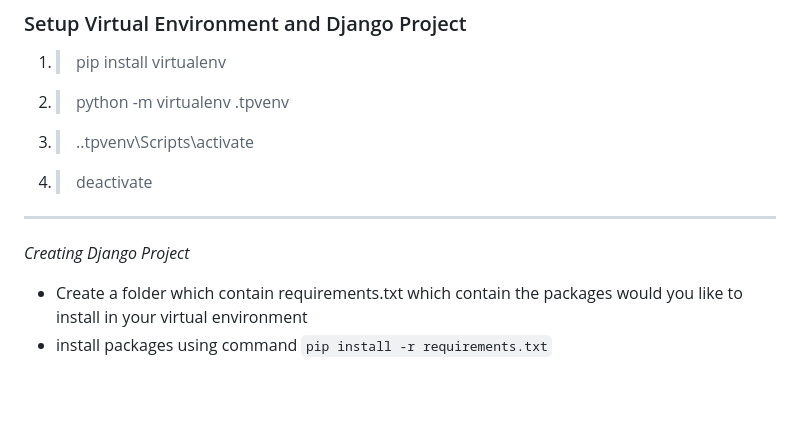
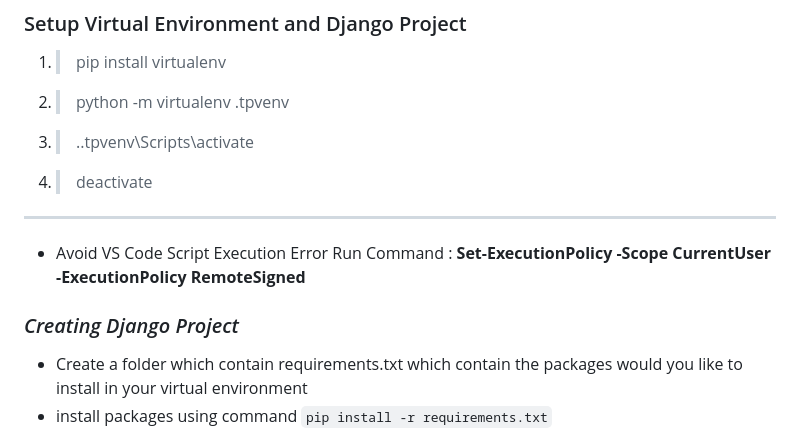
Before and after one commit to shreeshailaya/C-DAC-Notes, a Markdown page: Python Django/Readme.md, the part around the change. Rendered like a GitHub page; blank space fills up the shorter version.

```diff
--- a/Python Django/Readme.md
+++ b/Python Django/Readme.md
@@ -51,7 +51,8 @@
 4. > deactivate
 
 ---
-*Creating Django Project*
+- Avoid VS Code Script Execution Error Run Command : **Set-ExecutionPolicy -Scope CurrentUser -ExecutionPolicy RemoteSigned**
+### *Creating Django Project*
 - Create a folder which contain requirements.txt which contain the packages would you like to install in your virtual environment
 - install packages using command `pip install -r requirements.txt`
 - else you can install it directly with pip install with package name
```
